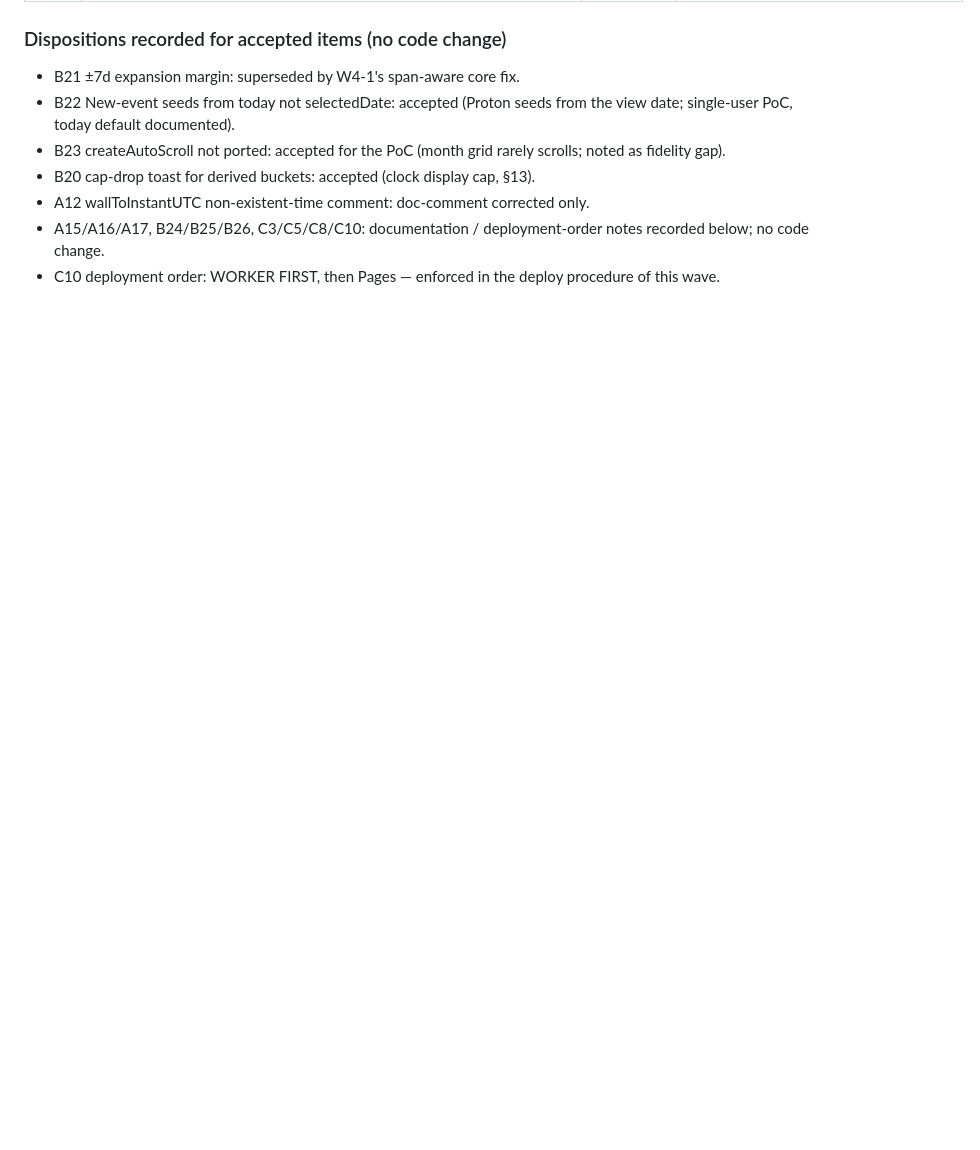
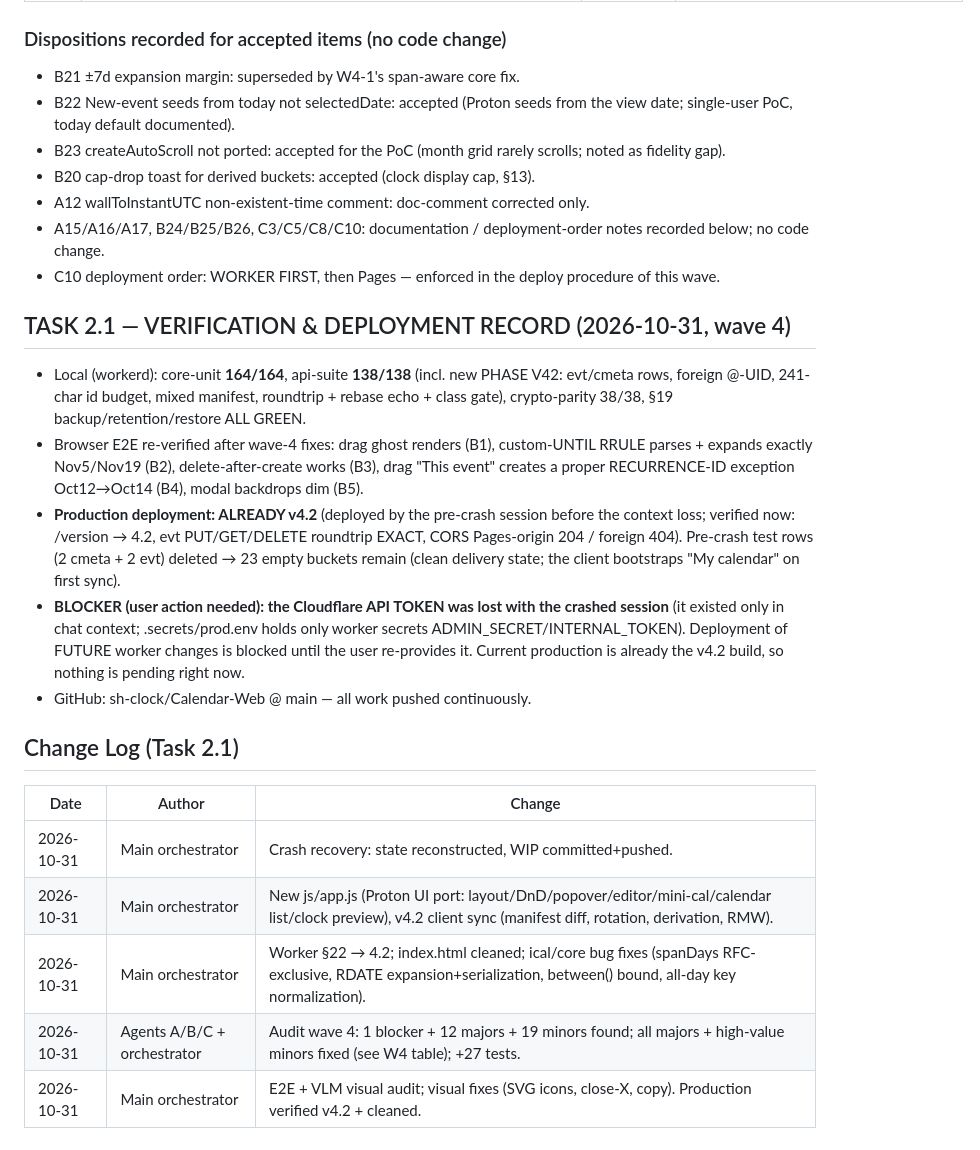
Before and after one commit to sh-clock/Calendar-Web, a Markdown page: WORKLOG.MD, the part around the change. Drawn GitHub-style; blank space fills up the shorter version.

Commit message:
WORKLOG: wave-4 verification record, deployment state, CF-token-loss note

```diff
--- a/WORKLOG.MD
+++ b/WORKLOG.MD
@@ -617,3 +617,35 @@ BROWSER E2E + VLM record below).
   notes recorded below; no code change.
 - C10 deployment order: WORKER FIRST, then Pages — enforced in the deploy
   procedure of this wave.
+
+## TASK 2.1 — VERIFICATION & DEPLOYMENT RECORD (2026-10-31, wave 4)
+
+- Local (workerd): core-unit **164/164**, api-suite **138/138** (incl. new
+  PHASE V42: evt/cmeta rows, foreign @-UID, 241-char id budget, mixed
+  manifest, roundtrip + rebase echo + class gate), crypto-parity 38/38,
+  §19 backup/retention/restore ALL GREEN.
+- Browser E2E re-verified after wave-4 fixes: drag ghost renders (B1),
+  custom-UNTIL RRULE parses + expands exactly Nov5/Nov19 (B2),
+  delete-after-create works (B3), drag "This event" creates a proper
+  RECURRENCE-ID exception Oct12→Oct14 (B4), modal backdrops dim (B5).
+- **Production deployment: ALREADY v4.2** (deployed by the pre-crash
+  session before the context loss; verified now: /version → 4.2, evt
+  PUT/GET/DELETE roundtrip EXACT, CORS Pages-origin 204 / foreign 404).
+  Pre-crash test rows (2 cmeta + 2 evt) deleted → 23 empty buckets remain
+  (clean delivery state; the client bootstraps "My calendar" on first sync).
+- **BLOCKER (user action needed): the Cloudflare API TOKEN was lost with
+  the crashed session** (it existed only in chat context; .secrets/prod.env
+  holds only worker secrets ADMIN_SECRET/INTERNAL_TOKEN). Deployment of
+  FUTURE worker changes is blocked until the user re-provides it. Current
+  production is already the v4.2 build, so nothing is pending right now.
+- GitHub: sh-clock/Calendar-Web @ main — all work pushed continuously.
+
+## Change Log (Task 2.1)
+
+| Date | Author | Change |
+|------|--------|--------|
+| 2026-10-31 | Main orchestrator | Crash recovery: state reconstructed, WIP committed+pushed. |
+| 2026-10-31 | Main orchestrator | New js/app.js (Proton UI port: layout/DnD/popover/editor/mini-cal/calendar list/clock preview), v4.2 client sync (manifest diff, rotation, derivation, RMW). |
+| 2026-10-31 | Main orchestrator | Worker §22 → 4.2; index.html cleaned; ical/core bug fixes (spanDays RFC-exclusive, RDATE expansion+serialization, between() bound, all-day key normalization). |
+| 2026-10-31 | Agents A/B/C + orchestrator | Audit wave 4: 1 blocker + 12 majors + 19 minors found; all majors + high-value minors fixed (see W4 table); +27 tests. |
+| 2026-10-31 | Main orchestrator | E2E + VLM visual audit; visual fixes (SVG icons, close-X, copy). Production verified v4.2 + cleaned. |
```
